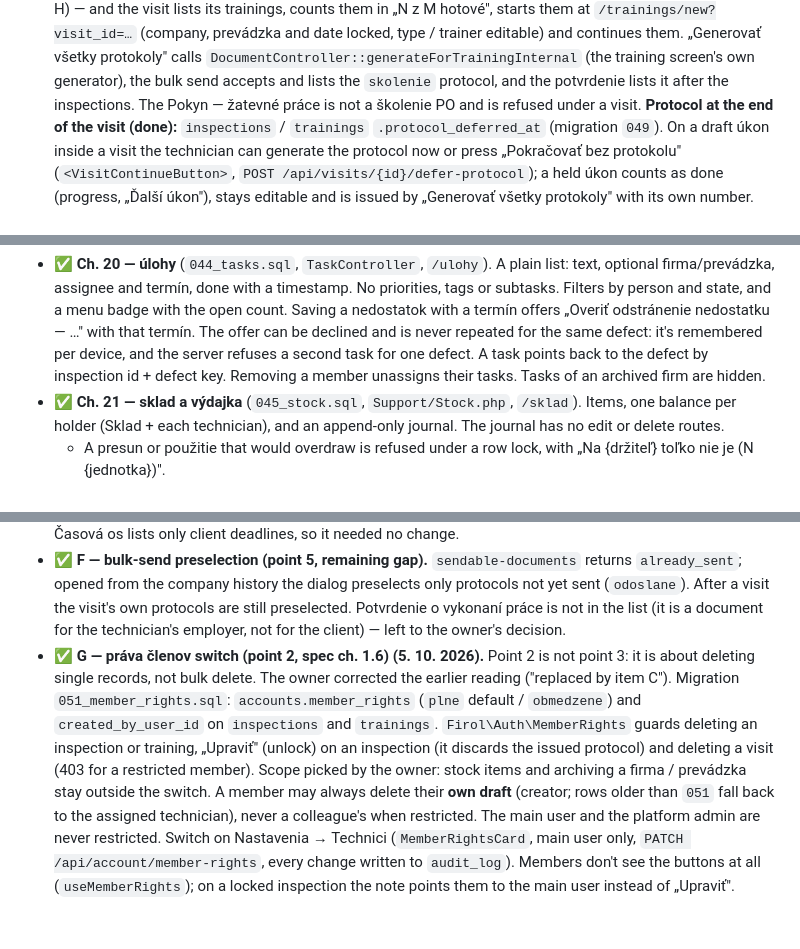
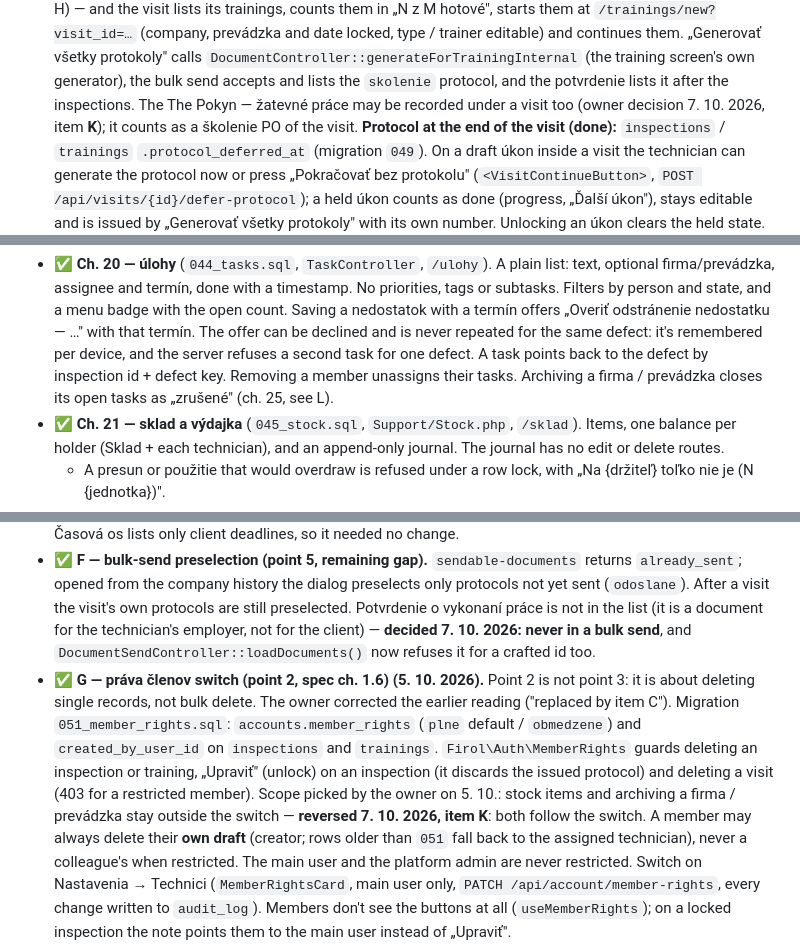
Before and after one commit to cstudios-slovakia/firol, a Markdown page: docs/development-roadmap.md, 3 parts joined by grey strips. Drawn GitHub-style; blank space fills up the shorter version.

```diff
--- a/docs/development-roadmap.md
+++ b/docs/development-roadmap.md
@@ -830,7 +830,8 @@ Migrations `035`–`037`.
   „Generovať všetky protokoly" calls `DocumentController::generateForTrainingInternal`
   (the training screen's own generator), the bulk send accepts and lists the
   `skolenie` protocol, and the potvrdenie lists it after the inspections. The
-  Pokyn — žatevné práce is not a školenie PO and is refused under a visit.
+  The Pokyn — žatevné práce may be recorded under a visit too (owner decision
+  7. 10. 2026, item **K**); it counts as a školenie PO of the visit.
   **Protocol at the end of the visit (done):** `inspections` / `trainings`
   `.protocol_deferred_at` (migration `049`). On a draft úkon inside a visit the
   technician can generate the protocol now or press „Pokračovať bez protokolu"
@@ -1026,8 +1027,8 @@ brings it back, with its tables in `039_audits.sql`.
   offer can be declined and is never repeated for the same defect: it's
   remembered per device, and the server refuses a second task for one
   defect. A task points back to the defect by inspection id + defect key.
-  Removing a member unassigns their tasks. Tasks of an archived firm are
-  hidden.
+  Removing a member unassigns their tasks. Archiving a firma / prevádzka
+  closes its open tasks as „zrušené" (ch. 25, see L).
 - ✅ **Ch. 21 — sklad a výdajka** (`045_stock.sql`, `Support/Stock.php`,
   `/sklad`). Items, one balance per holder (Sklad + each technician), and an
   append-only journal. The journal has no edit or delete routes.
@@ -1176,7 +1177,8 @@ a **reduced scope**, which overrides the original report.
   the dialog preselects only protocols not yet sent (`odoslane`). After a visit
   the visit's own protocols are still preselected. Potvrdenie o vykonaní práce
   is not in the list (it is a document for the technician's employer, not for
-  the client) — left to the owner's decision.
+  the client) — **decided 7. 10. 2026: never in a bulk send**, and
+  `DocumentSendController::loadDocuments()` now refuses it for a crafted id too.
 - ✅ **G — práva členov switch (point 2, spec ch. 1.6) (5. 10. 2026).** Point 2
   is not point 3: it is about deleting single records, not bulk delete. The
   owner corrected the earlier reading ("replaced by item C"). Migration
@@ -1184,8 +1186,9 @@ a **reduced scope**, which overrides the original report.
   `obmedzene`) and `created_by_user_id` on `inspections` and `trainings`.
   `Firol\Auth\MemberRights` guards deleting an inspection or training,
   „Upraviť" (unlock) on an inspection (it discards the issued protocol) and
-  deleting a visit (403 for a restricted member). Scope picked by the owner:
-  stock items and archiving a firma / prevádzka stay outside the switch. A
+  deleting a visit (403 for a restricted member). Scope picked by the owner on
+  5. 10.: stock items and archiving a firma / prevádzka stay outside the
+  switch — **reversed 7. 10. 2026, item K**: both follow the switch. A
   member may always delete their **own draft** (creator; rows older than `051`
   fall back to the assigned technician), never a colleague's when restricted.
   The main user and the platform admin are never restricted. Switch on Nastavenia
```
Also changed, not shown: other parts of docs/development-roadmap.md (+59 -6 lines).
